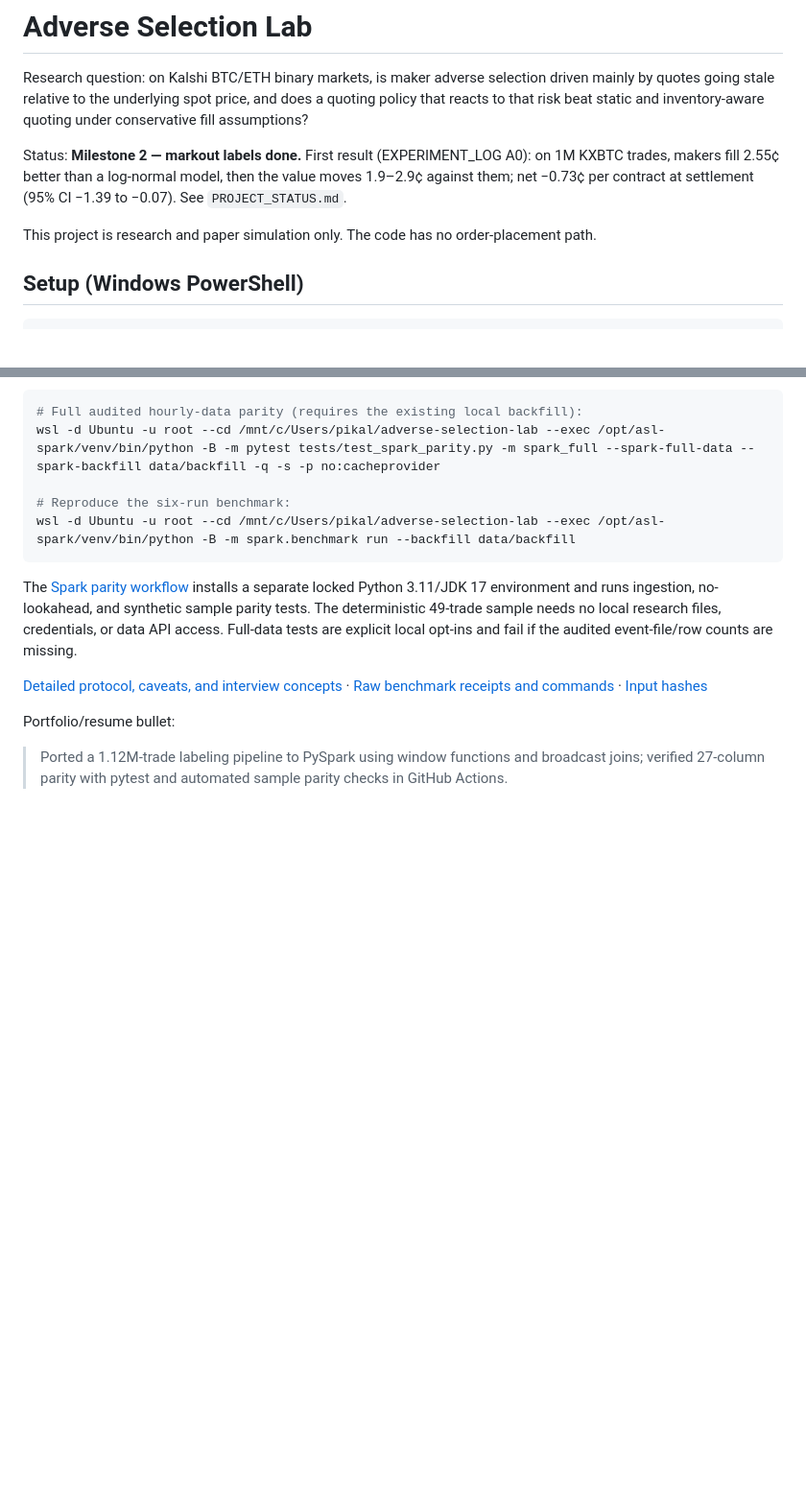
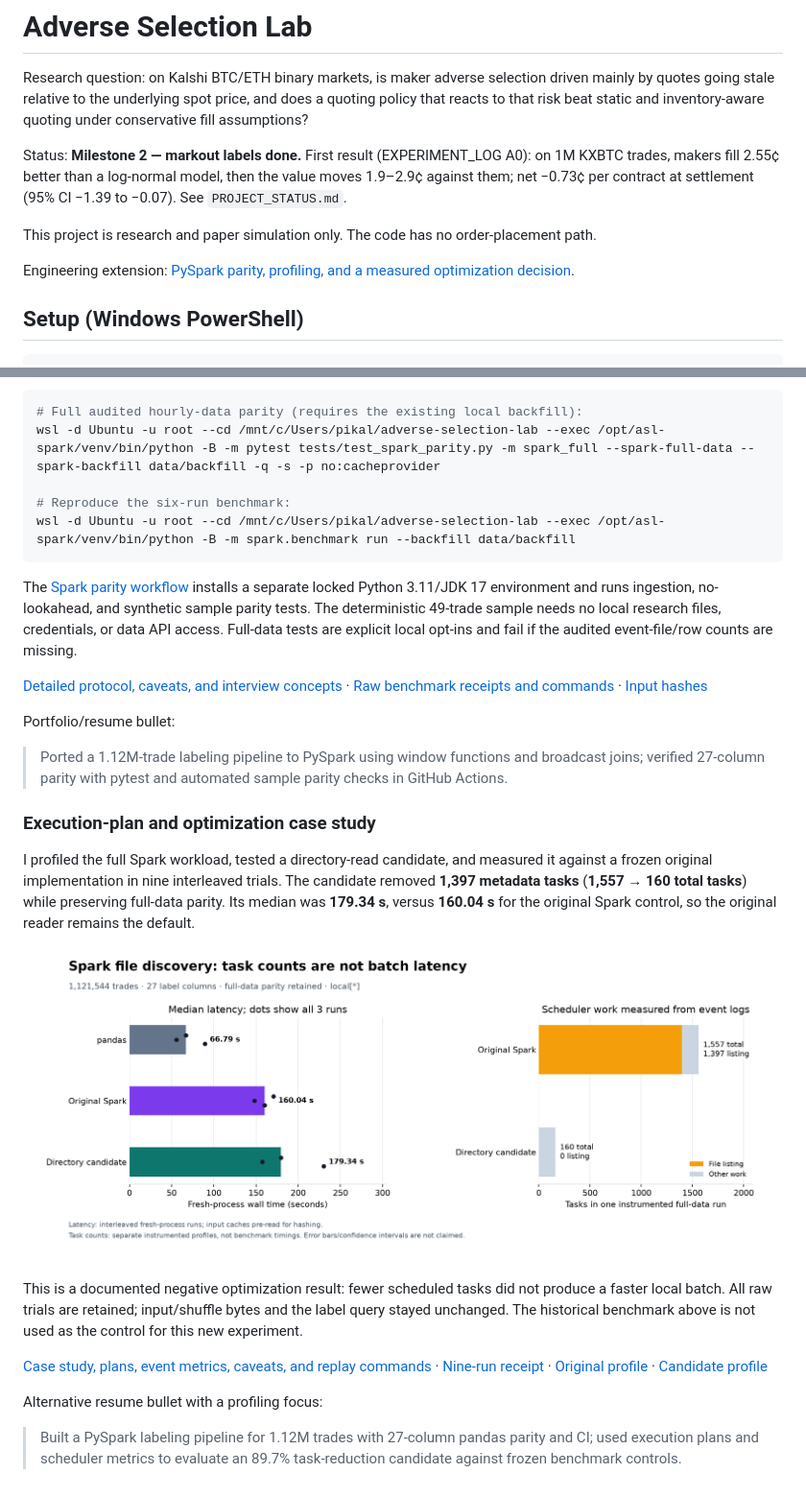
Before and after one commit to Vitaliy-Pikalo/adverse-selection-lab, a Markdown page: README.md, 2 parts joined by grey strips. Shown at 96% size. GitHub-like rendering; pictures changed too: spark/figures/optimization.png (added); blank space fills up the shorter version.

Commit message:
perf(spark): retain original reader after controlled comparison

```diff
--- a/README.md
+++ b/README.md
@@ -7,6 +7,8 @@ reacts to that risk beat static and inventory-aware quoting under conservative f
 Status: **Milestone 2 — markout labels done.** First result (EXPERIMENT_LOG A0): on 1M KXBTC trades, makers fill 2.55¢ better than a log-normal model, then the value moves 1.9–2.9¢ against them; net −0.73¢ per contract at settlement (95% CI −1.39 to −0.07). See `PROJECT_STATUS.md`.
 
 This project is research and paper simulation only. The code has no order-placement path.
+
+Engineering extension: [PySpark parity, profiling, and a measured optimization decision](spark/OPTIMIZATION.md).
 
 ## Setup (Windows PowerShell)
 
@@ -125,3 +139,29 @@ Portfolio/resume bullet:
 > Ported a 1.12M-trade labeling pipeline to PySpark using window functions and
 > broadcast joins; verified 27-column parity with pytest and automated sample
 > parity checks in GitHub Actions.
+
+### Execution-plan and optimization case study
+
+I profiled the full Spark workload, tested a directory-read candidate, and measured
+it against a frozen original implementation in nine interleaved trials. The
+candidate removed **1,397 metadata tasks** (**1,557 → 160 total tasks**) while
+preserving full-data parity. Its median was **179.34 s**, versus **160.04 s** for
+the original Spark control, so the original reader remains the default.
+
+![Measured latency and scheduler task counts](spark/figures/optimization.png)
+
+This is a documented negative optimization result: fewer scheduled tasks did not
+produce a faster local batch. All raw trials are retained; input/shuffle bytes
+and the label query stayed unchanged. The historical benchmark above is not used
+as the control for this new experiment.
+
+[Case study, plans, event metrics, caveats, and replay commands](spark/OPTIMIZATION.md) ·
+[Nine-run receipt](spark/benchmarks/20261122T004456Z/results.json) ·
+[Original profile](spark/profiles/20261122T001655Z-baseline/summary.json) ·
+[Candidate profile](spark/profiles/20261122T003850Z-optimized/summary.json)
+
+Alternative resume bullet with a profiling focus:
+
+> Built a PySpark labeling pipeline for 1.12M trades with 27-column pandas parity
+> and CI; used execution plans and scheduler metrics to evaluate an 89.7%
+> task-reduction candidate against frozen benchmark controls.
```
Also changed, not shown: other parts of README.md (+12 -0 lines), spark/OPTIMIZATION.md (added, +218 -0 lines), spark/README.md (+16 -0 lines), 16 other files.
